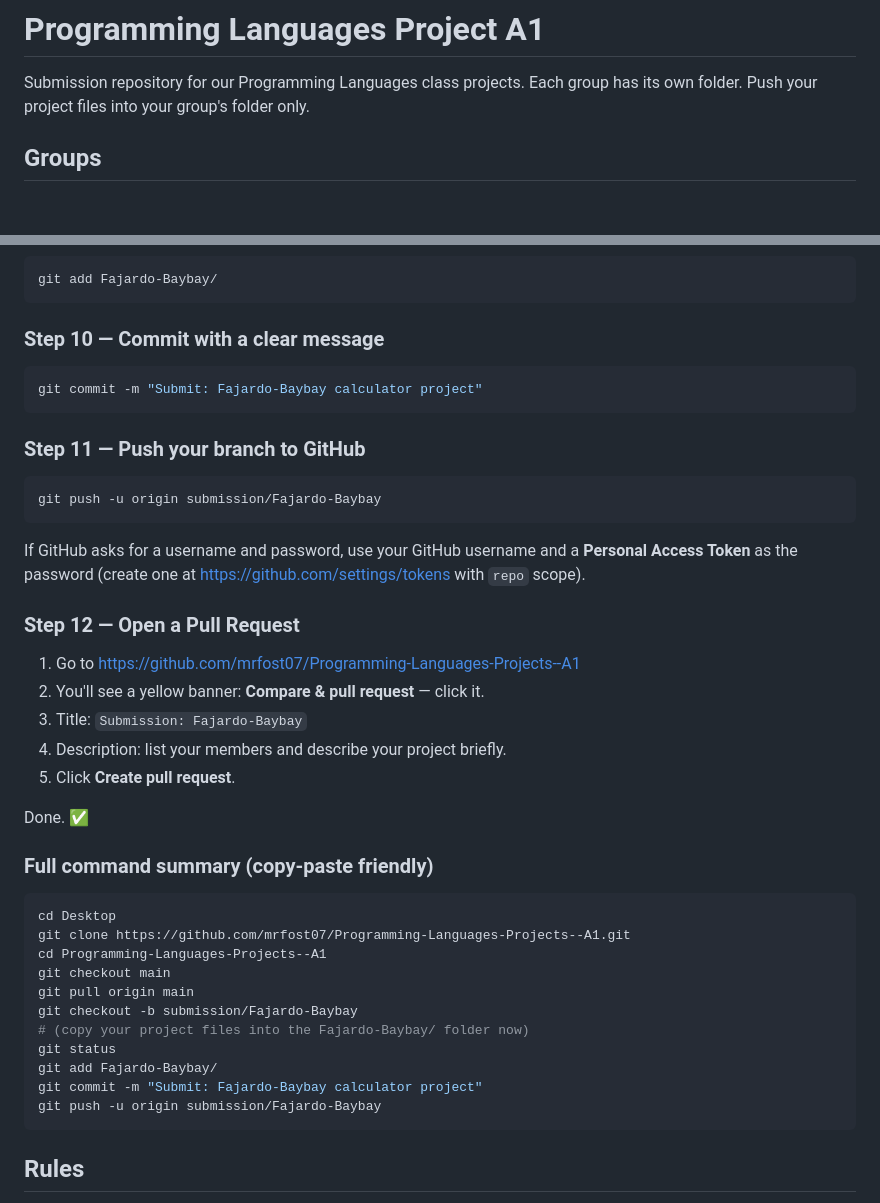
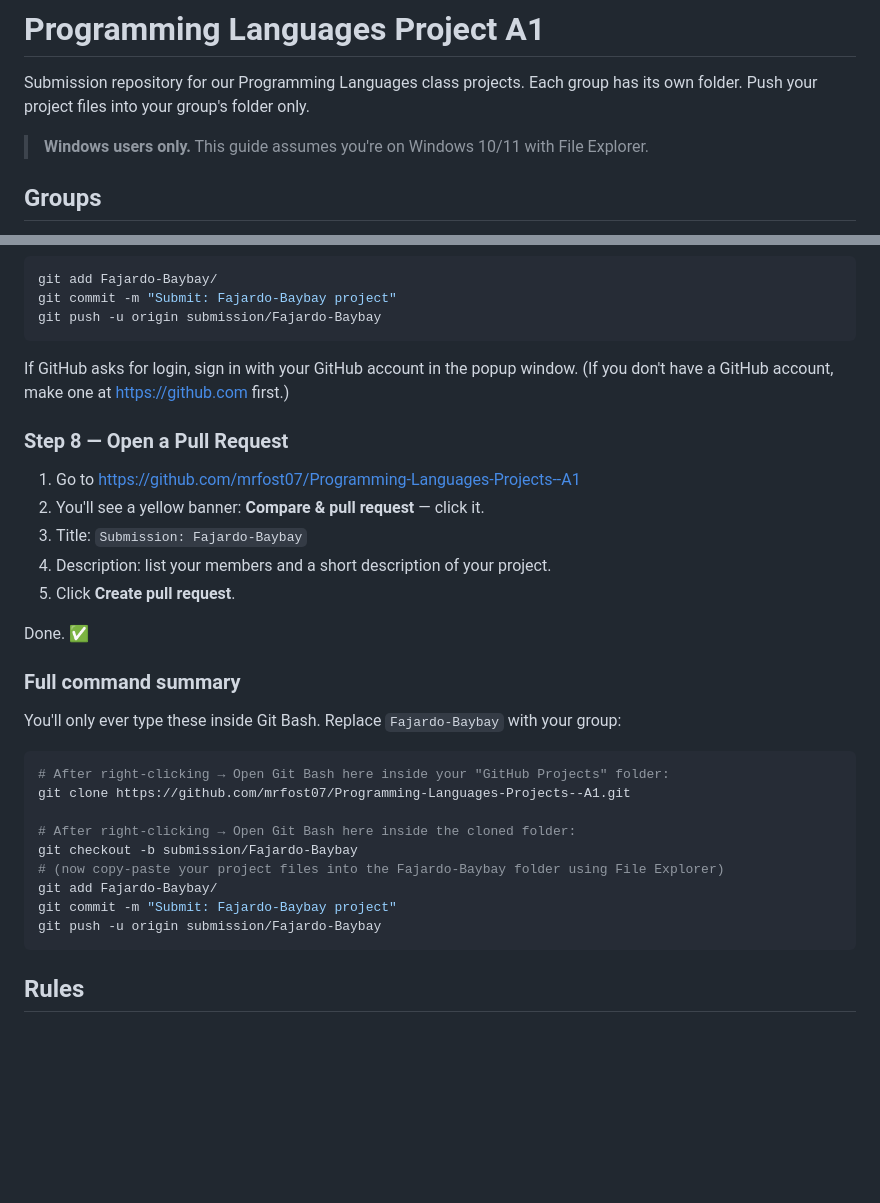
Before and after one commit to mrfost07/Programming-Languages-Projects--A1, a Markdown page: README.md, 2 parts joined by grey strips. GitHub-like rendering; blank space fills up the shorter version.

Commit message:
Rewrite example as Windows-only File Explorer walkthrough

````diff
--- a/README.md
+++ b/README.md
@@ -1,6 +1,8 @@
 # Programming Languages Project A1
 
 Submission repository for our Programming Languages class projects. Each group has its own folder. Push your project files into your group's folder only.
+
+> **Windows users only.** This guide assumes you're on Windows 10/11 with File Explorer.
 
 ## Groups
 
@@ -131,45 +113,35 @@ Every changed file listed should start with `Fajardo-Baybay/`. If anything else
 
 ```bash
 git add Fajardo-Baybay/
-```
-
-### Step 10 — Commit with a clear message
-
-```bash
-git commit -m "Submit: Fajardo-Baybay calculator project"
-```
-
-### Step 11 — Push your branch to GitHub
-
-```bash
+git commit -m "Submit: Fajardo-Baybay project"
 git push -u origin submission/Fajardo-Baybay
 ```
 
-If GitHub asks for a username and password, use your GitHub username and a **Personal Access Token** as the password (create one at https://github.com/settings/tokens with `repo` scope).
+If GitHub asks for login, sign in with your GitHub account in the popup window. (If you don't have a GitHub account, make one at https://github.com first.)
 
-### Step 12 — Open a Pull Request
+### Step 8 — Open a Pull Request
 
 1. Go to https://github.com/mrfost07/Programming-Languages-Projects--A1
 2. You'll see a yellow banner: **Compare & pull request** — click it.
 3. Title: `Submission: Fajardo-Baybay`
-4. Description: list your members and describe your project briefly.
+4. Description: list your members and a short description of your project.
 5. Click **Create pull request**.
 
 Done. ✅
 
-### Full command summary (copy-paste friendly)
+### Full command summary
+
+You'll only ever type these inside Git Bash. Replace `Fajardo-Baybay` with your group:
 
 ```bash
-cd Desktop
+# After right-clicking → Open Git Bash here inside your "GitHub Projects" folder:
 git clone https://github.com/mrfost07/Programming-Languages-Projects--A1.git
-cd Programming-Languages-Projects--A1
-git checkout main
-git pull origin main
+
+# After right-clicking → Open Git Bash here inside the cloned folder:
 git checkout -b submission/Fajardo-Baybay
-# (copy your project files into the Fajardo-Baybay/ folder now)
-git status
+# (now copy-paste your project files into the Fajardo-Baybay folder using File Explorer)
 git add Fajardo-Baybay/
-git commit -m "Submit: Fajardo-Baybay calculator project"
+git commit -m "Submit: Fajardo-Baybay project"
 git push -u origin submission/Fajardo-Baybay
 ```
 
````
Also changed, not shown: other parts of README.md (+41 -61 lines).
